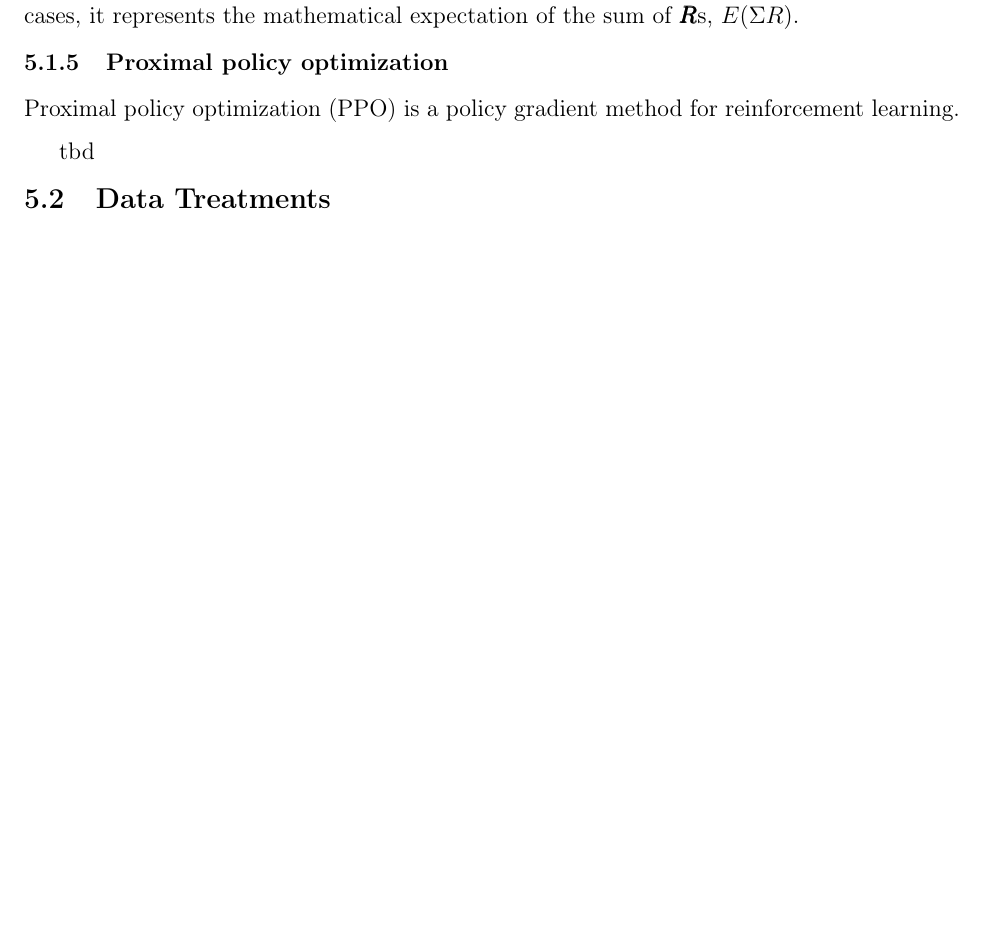
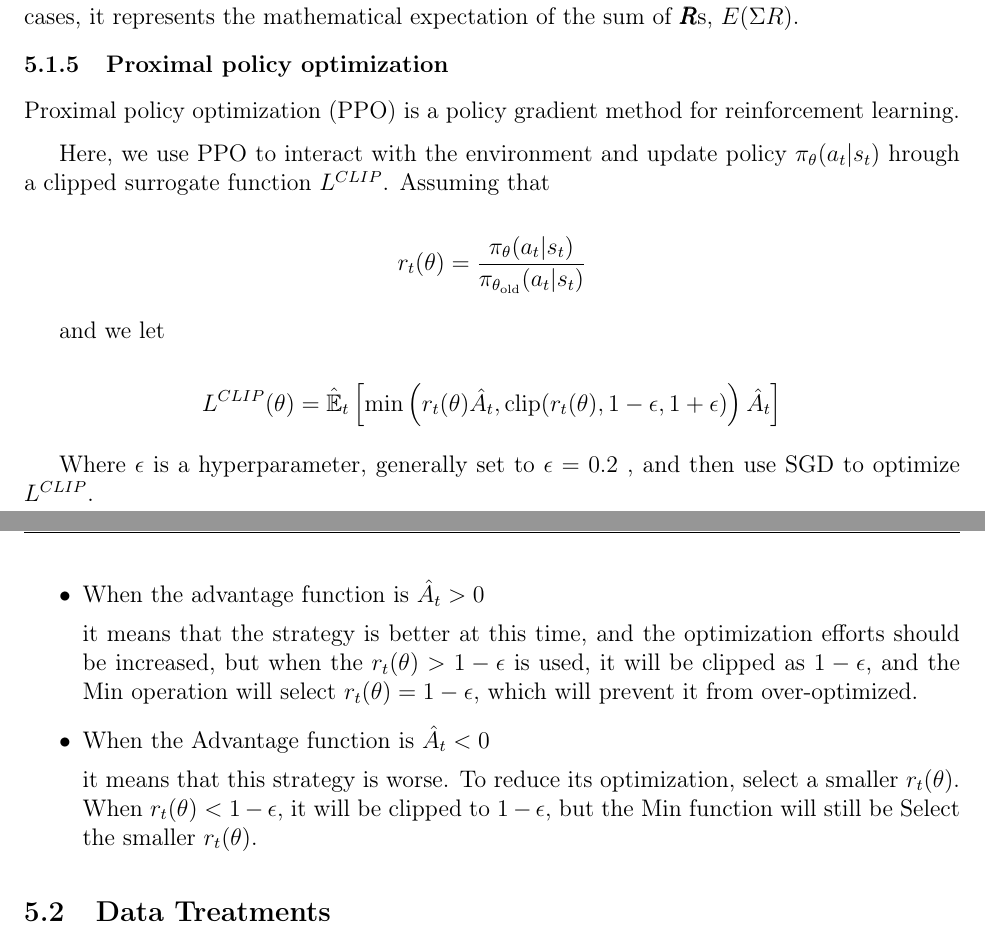
Before and after one commit to TeruNya1551/2022MCM, a LaTeX thesis (mcmthesis-demo.tex): part of page 12 of 23 before the commit and two parts of pages 12 and 13 of 24 after it, the two joined at a grey line, cut so that both start at the same text, the shorter picture padded with empty space. Compiled offline with pdfLaTeX.

Commit message:
update ppo

```diff
--- a/mcmthesis-demo.tex
+++ b/mcmthesis-demo.tex
@@ -540,7 +540,27 @@ $E(\Sigma R)$.
 
 Proximal policy optimization (PPO) is a policy gradient method for reinforcement learning.
 
-tbd
+Here, we use PPO to interact with the environment and update policy $\pi_\theta(a_t | s_t)$ hrough a clipped surrogate function $L^{CLIP}$. Assuming that
+
+\[
+r_t(\theta) = \frac{\pi_{\theta}(a_t | s_t)}{\pi_{\theta_{\mathrm{old}}}(a_t | s_t)}
+\]
+
+and we let
+
+\[
+  L^{CLIP}(\theta) = \hat{\mathbb{E}}_t \left[ \min \left(r_t(\theta) \hat{A}_t, \mathrm{clip}(r_t(\theta), 1 - \epsilon, 1 + \epsilon)\right) \hat{A}_t \right]
+\]
+
+Where $\epsilon$ is a hyperparameter, generally set to $\epsilon = 0.2$ , and then use SGD to optimize $L^{CLIP}$.
+
+\begin{itemize}
+  \item When the advantage function is $\hat{A}_t > 0$ \par
+  it means that the strategy is better at this time, and the optimization efforts should be increased, but when the $r_t(\theta) > 1 - \epsilon$ is used, it will be clipped as $1 - \epsilon$, and the Min operation will select $r_t(\theta) = 1 - \epsilon$, which will prevent it from over-optimized.
+  \item When the Advantage function is $\hat{A}_t < 0$ \par
+  it means that this strategy is worse. To reduce its optimization, select a smaller $r_t(\theta)$. When $r_t(\theta) < 1 - \epsilon$, it will be clipped to $1 - \epsilon$, but the Min function will still be Select the smaller $r_t(\theta)$.
+
+\end{itemize}
 
 \subsection{Data Treatments}
 
```
